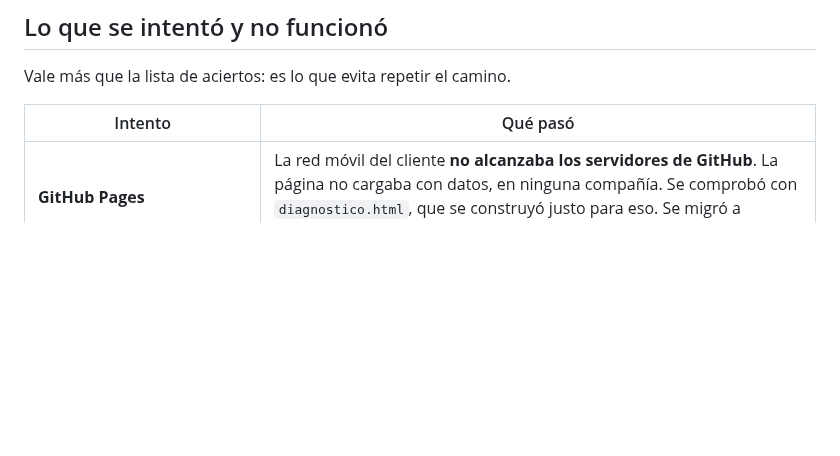
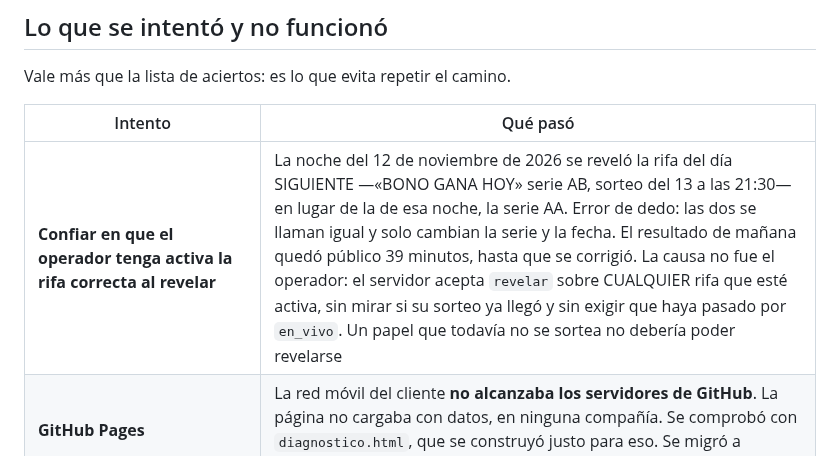
Before and after one commit to killspree2704/rifas, a Markdown page: BITACORA.md, the part around the change. GitHub-like rendering; blank space fills up the shorter version.

```diff
--- a/BITACORA.md
+++ b/BITACORA.md
@@ -113,6 +113,7 @@ Vale más que la lista de aciertos: es lo que evita repetir el camino.
 
 | Intento | Qué pasó |
 | --- | --- |
+| **Confiar en que el operador tenga activa la rifa correcta al revelar** | La noche del 12 de noviembre de 2026 se reveló la rifa del día SIGUIENTE —«BONO GANA HOY» serie AB, sorteo del 13 a las 21:30— en lugar de la de esa noche, la serie AA. Error de dedo: las dos se llaman igual y solo cambian la serie y la fecha. El resultado de mañana quedó público 39 minutos, hasta que se corrigió. La causa no fue el operador: el servidor acepta `revelar` sobre CUALQUIER rifa que esté activa, sin mirar si su sorteo ya llegó y sin exigir que haya pasado por `en_vivo`. Un papel que todavía no se sortea no debería poder revelarse |
 | **GitHub Pages** | La red móvil del cliente **no alcanzaba los servidores de GitHub**. La página no cargaba con datos, en ninguna compañía. Se comprobó con `diagnostico.html`, que se construyó justo para eso. Se migró a Cloudflare: 103 ms sobre una conexión de 0.25 Mbps |
 | **Hipótesis de IPv6** | Yo sostuve que GitHub Pages siendo solo IPv4 lo explicaba. La prueba del cliente salió al revés y **la hipótesis era incorrecta**. No se migró sobre una premisa falsa; se migró cuando hubo evidencia |
 | **Google Fonts** | La hoja de estilos bloqueaba el primer pintado: en 3G saturado el boleto **no aparecía ni en 12 segundos**. Sin ella, 2.4 s. Difiriendo además `supabase-js`, 1.4 s |
```
Also changed, not shown: CONTINUIDAD.md (+9 -0 lines).
